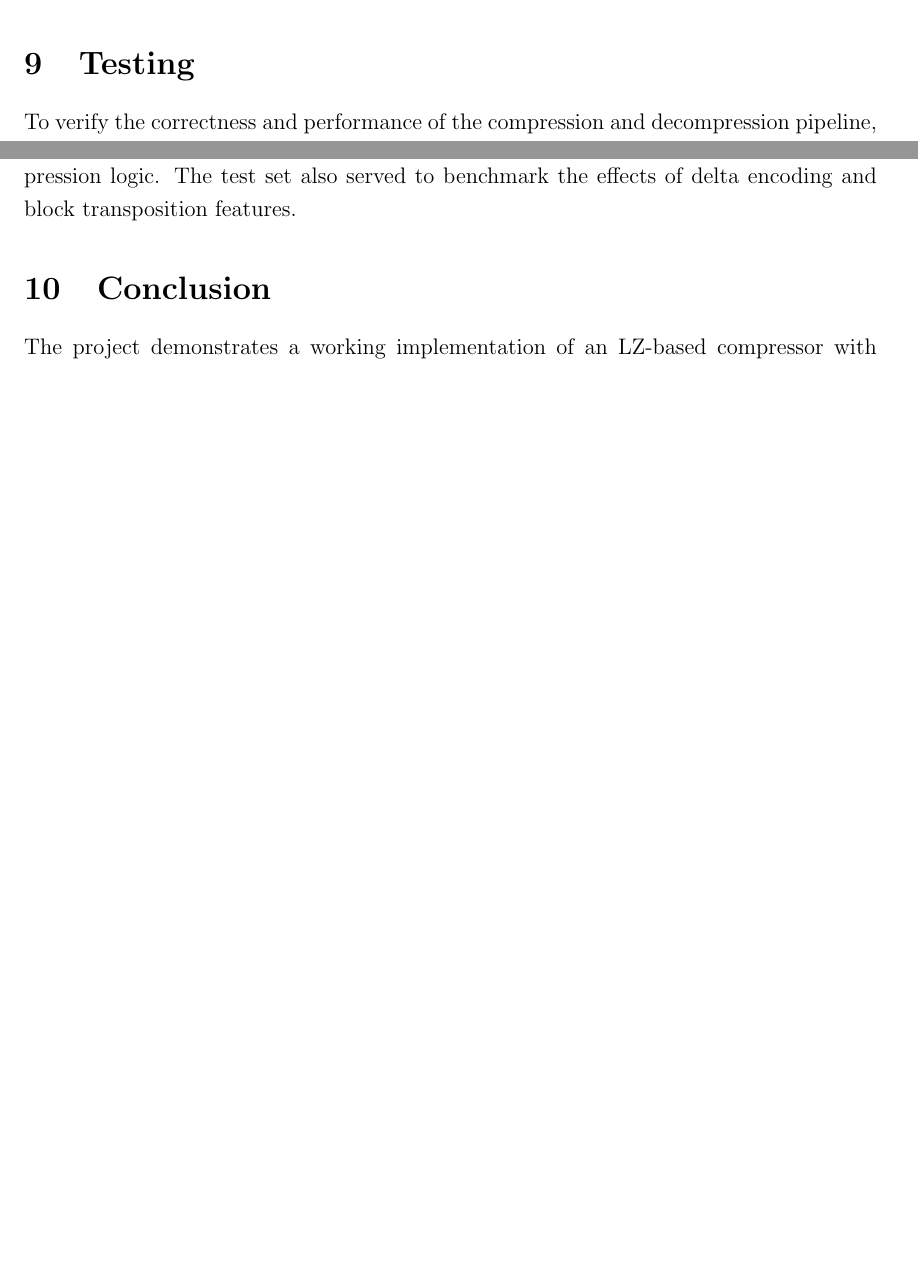
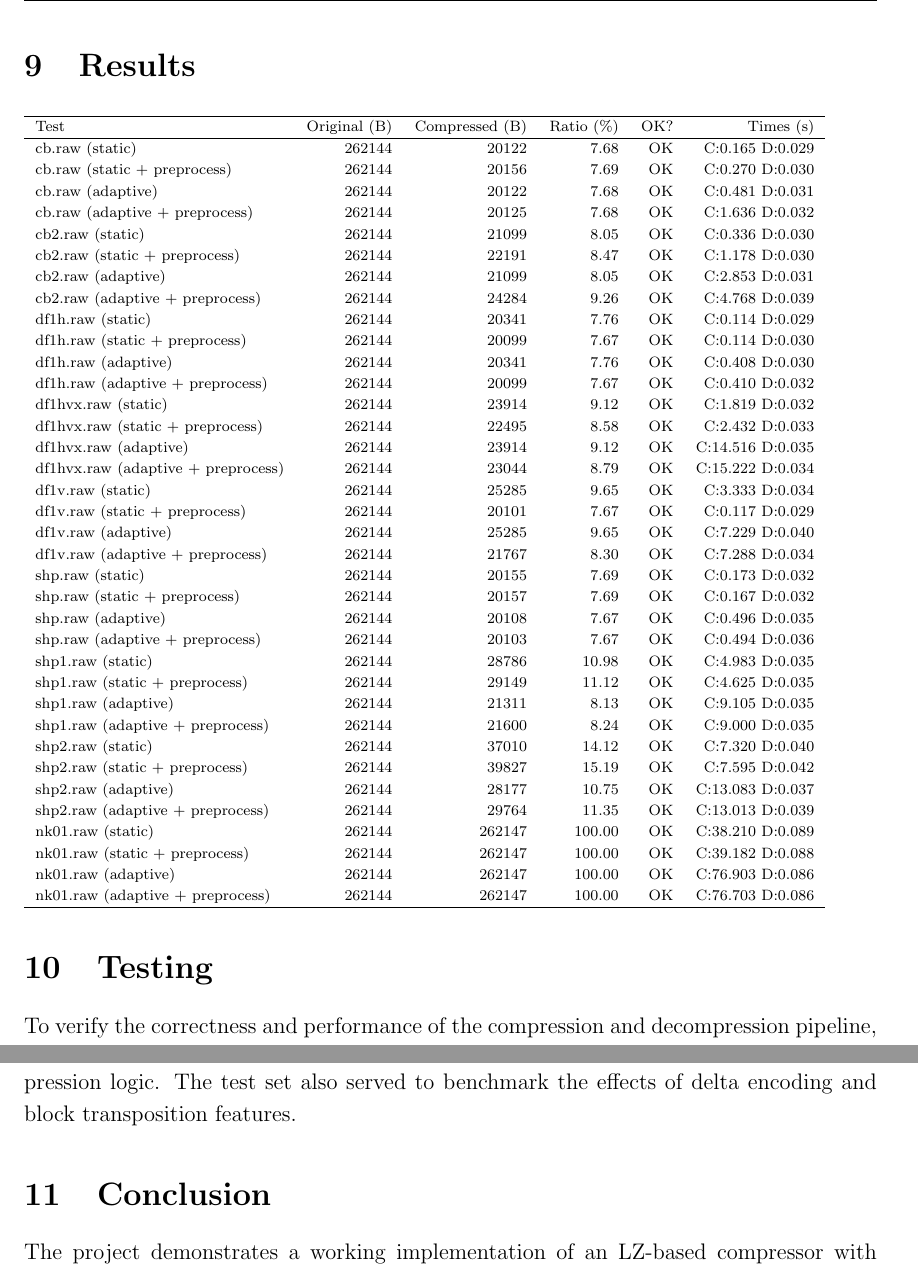
Before and after one commit to zdeneklapes/kko-project-1, a LaTeX document (docs/xlapes02.tex): two parts of pages 5 and 6 of 6 before the commit and two parts of pages 6 and 7 of 7 after it, joined at a grey line, cut at the place of the change, the shorter picture padded with empty space. Compiled offline with pdfLaTeX.

Commit message:
docs Table + benchmark script

```diff
--- a/docs/xlapes02.tex
+++ b/docs/xlapes02.tex
@@ -153,6 +153,55 @@
     \end{itemize}
 
 % ------------------------------------------------------------------------------
+    \section{Results}
+    {
+        \scriptsize
+        \begin{tabular}{lrrrrr}
+            \hline
+            Test                               & Original (B) & Compressed (B) & Ratio (\%) & OK? & Times (s)        \\
+            \hline
+            cb.raw (static)                    & 262144       & 20122          & 7.68       & OK  & C:0.165 D:0.029  \\
+            cb.raw (static + preprocess)       & 262144       & 20156          & 7.69       & OK  & C:0.270 D:0.030  \\
+            cb.raw (adaptive)                  & 262144       & 20122          & 7.68       & OK  & C:0.481 D:0.031  \\
+            cb.raw (adaptive + preprocess)     & 262144       & 20125          & 7.68       & OK  & C:1.636 D:0.032  \\
+            cb2.raw (static)                   & 262144       & 21099          & 8.05       & OK  & C:0.336 D:0.030  \\
+            cb2.raw (static + preprocess)      & 262144       & 22191          & 8.47       & OK  & C:1.178 D:0.030  \\
+            cb2.raw (adaptive)                 & 262144       & 21099          & 8.05       & OK  & C:2.853 D:0.031  \\
+            cb2.raw (adaptive + preprocess)    & 262144       & 24284          & 9.26       & OK  & C:4.768 D:0.039  \\
+            df1h.raw (static)                  & 262144       & 20341          & 7.76       & OK  & C:0.114 D:0.029  \\
+            df1h.raw (static + preprocess)     & 262144       & 20099          & 7.67       & OK  & C:0.114 D:0.030  \\
+            df1h.raw (adaptive)                & 262144       & 20341          & 7.76       & OK  & C:0.408 D:0.030  \\
+            df1h.raw (adaptive + preprocess)   & 262144       & 20099          & 7.67       & OK  & C:0.410 D:0.032  \\
+            df1hvx.raw (static)                & 262144       & 23914          & 9.12       & OK  & C:1.819 D:0.032  \\
+            df1hvx.raw (static + preprocess)   & 262144       & 22495          & 8.58       & OK  & C:2.432 D:0.033  \\
+            df1hvx.raw (adaptive)              & 262144       & 23914          & 9.12       & OK  & C:14.516 D:0.035 \\
+            df1hvx.raw (adaptive + preprocess) & 262144       & 23044          & 8.79       & OK  & C:15.222 D:0.034 \\
+            df1v.raw (static)                  & 262144       & 25285          & 9.65       & OK  & C:3.333 D:0.034  \\
+            df1v.raw (static + preprocess)     & 262144       & 20101          & 7.67       & OK  & C:0.117 D:0.029  \\
+            df1v.raw (adaptive)                & 262144       & 25285          & 9.65       & OK  & C:7.229 D:0.040  \\
+            df1v.raw (adaptive + preprocess)   & 262144       & 21767          & 8.30       & OK  & C:7.288 D:0.034  \\
+            shp.raw (static)                   & 262144       & 20155          & 7.69       & OK  & C:0.173 D:0.032  \\
+            shp.raw (static + preprocess)      & 262144       & 20157          & 7.69       & OK  & C:0.167 D:0.032  \\
+            shp.raw (adaptive)                 & 262144       & 20108          & 7.67       & OK  & C:0.496 D:0.035  \\
+            shp.raw (adaptive + preprocess)    & 262144       & 20103          & 7.67       & OK  & C:0.494 D:0.036  \\
+            shp1.raw (static)                  & 262144       & 28786          & 10.98      & OK  & C:4.983 D:0.035  \\
+            shp1.raw (static + preprocess)     & 262144       & 29149          & 11.12      & OK  & C:4.625 D:0.035  \\
+            shp1.raw (adaptive)                & 262144       & 21311          & 8.13       & OK  & C:9.105 D:0.035  \\
+            shp1.raw (adaptive + preprocess)   & 262144       & 21600          & 8.24       & OK  & C:9.000 D:0.035  \\
+            shp2.raw (static)                  & 262144       & 37010          & 14.12      & OK  & C:7.320 D:0.040  \\
+            shp2.raw (static + preprocess)     & 262144       & 39827          & 15.19      & OK  & C:7.595 D:0.042  \\
+            shp2.raw (adaptive)                & 262144       & 28177          & 10.75      & OK  & C:13.083 D:0.037 \\
+            shp2.raw (adaptive + preprocess)   & 262144       & 29764          & 11.35      & OK  & C:13.013 D:0.039 \\
+            nk01.raw (static)                  & 262144       & 262147         & 100.00     & OK  & C:38.210 D:0.089 \\
+            nk01.raw (static + preprocess)     & 262144       & 262147         & 100.00     & OK  & C:39.182 D:0.088 \\
+            nk01.raw (adaptive)                & 262144       & 262147         & 100.00     & OK  & C:76.903 D:0.086 \\
+            nk01.raw (adaptive + preprocess)   & 262144       & 262147         & 100.00     & OK  & C:76.703 D:0.086 \\
+            \hline
+        \end{tabular}
+    }
+
+
+% ------------------------------------------------------------------------------
 
 
     \section{Testing}
```
Also changed, not shown: docs/xlapes02.tex (2 more changed lines), 1 other file.
